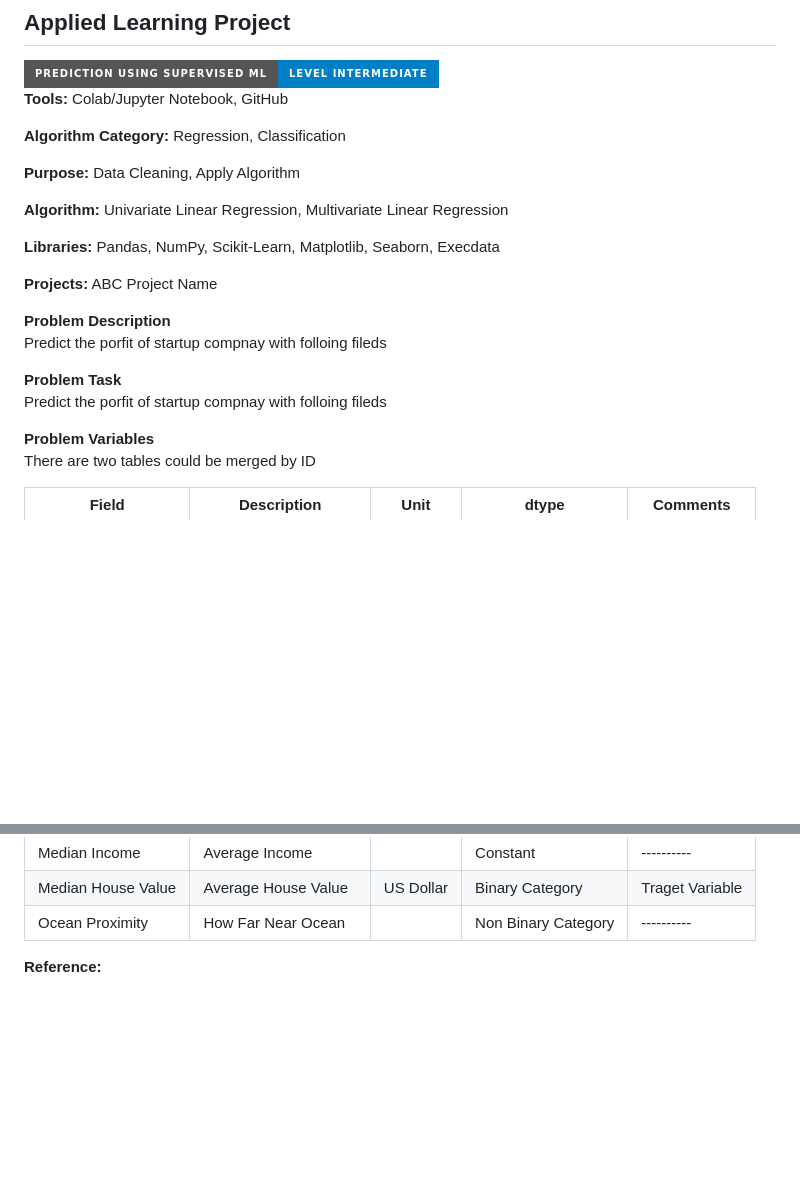
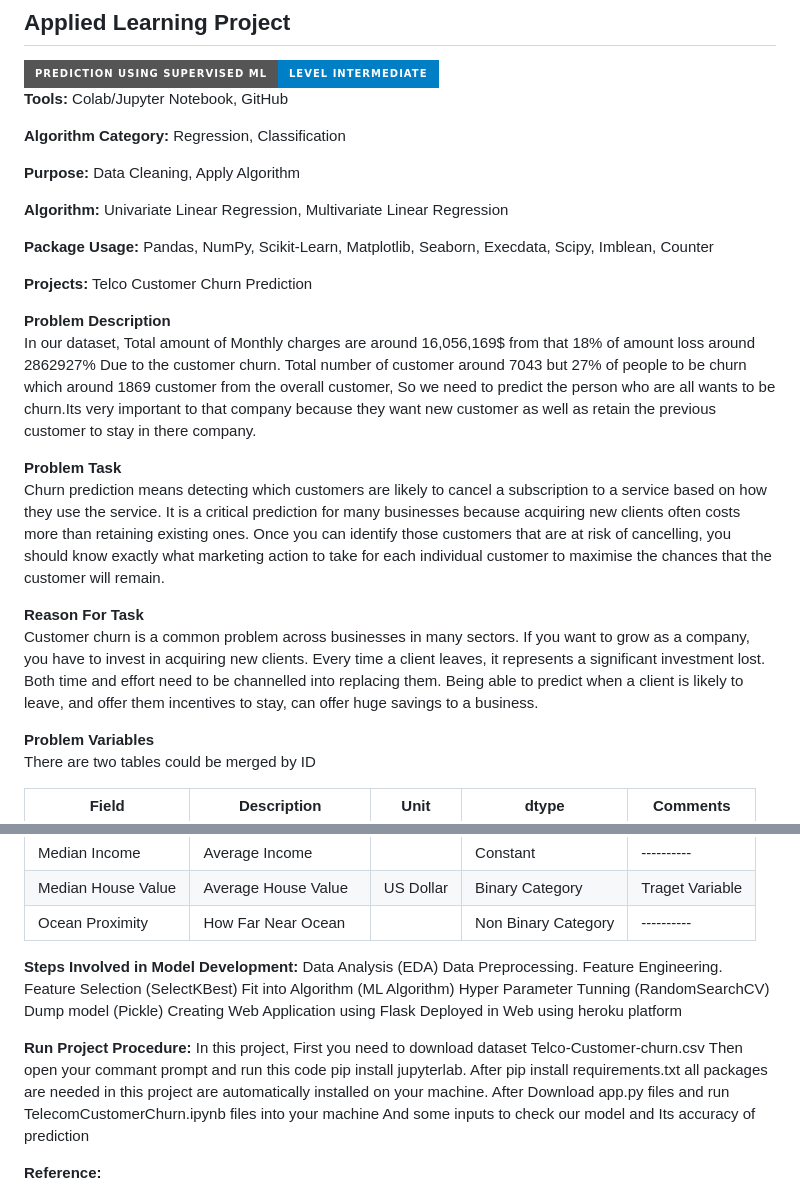
Before and after one commit to bdfd/Section6.Project02-Telco_Customer_Churning_Prediction, a Markdown page: README.md, 2 parts joined by grey strips. Rendered like a GitHub page; badges without logos; blank space fills up the shorter version.

```diff
--- a/README.md
+++ b/README.md
@@ -21,15 +21,20 @@
 
 **Algorithm:** Univariate Linear Regression, Multivariate Linear Regression
 
-**Libraries:** Pandas, NumPy, Scikit-Learn, Matplotlib, Seaborn, Execdata
+**Package Usage:** Pandas, NumPy, Scikit-Learn, Matplotlib, Seaborn, Execdata, Scipy, Imblean, Counter
 
-**Projects:** ABC Project Name
+**Projects:** Telco Customer Churn Prediction
 
 **Problem Description**
-Predict the porfit of startup compnay with folloing fileds
+In our dataset, Total amount of Monthly charges are around 16,056,169$ from that 18% of amount loss around 2862927% Due to the customer churn.
+Total number of customer around 7043 but 27% of people to be churn which around 1869 customer from the overall customer,
+So we need to predict the person who are all wants to be churn.Its very important to that company because they want new customer as well as retain the previous customer to stay in there company.
 
 **Problem Task**
-Predict the porfit of startup compnay with folloing fileds
+Churn prediction means detecting which customers are likely to cancel a subscription to a service based on how they use the service. It is a critical prediction for many businesses because acquiring new clients often costs more than retaining existing ones. Once you can identify those customers that are at risk of cancelling, you should know exactly what marketing action to take for each individual customer to maximise the chances that the customer will remain.
+
+**Reason For Task**
+Customer churn is a common problem across businesses in many sectors. If you want to grow as a company, you have to invest in acquiring new clients. Every time a client leaves, it represents a significant investment lost. Both time and effort need to be channelled into replacing them. Being able to predict when a client is likely to leave, and offer them incentives to stay, can offer huge savings to a business.
 
 **Problem Variables**
 There are two tables could be merged by ID
@@ -47,6 +52,20 @@ There are two tables could be merged by ID
 | Median Income      | Average Income       |           | Constant            | ----------      |
 | Median House Value | Average House Value  | US Dollar | Binary Category     | Traget Variable |
 | Ocean Proximity    | How Far Near Ocean   |           | Non Binary Category | ----------      |
+
+**Steps Involved in Model Development:**
+Data Analysis (EDA)
+Data Preprocessing.
+Feature Engineering.
+Feature Selection (SelectKBest)
+Fit into Algorithm (ML Algorithm)
+Hyper Parameter Tunning (RandomSearchCV)
+Dump model (Pickle)
+Creating Web Application using Flask
+Deployed in Web using heroku platform
+
+**Run Project Procedure:**
+In this project, First you need to download dataset Telco-Customer-churn.csv Then open your commant prompt and run this code pip install jupyterlab. After pip install requirements.txt all packages are needed in this project are automatically installed on your machine. After Download app.py files and run TelecomCustomerChurn.ipynb files into your machine And some inputs to check our model and Its accuracy of prediction
 
 **Reference:**
 
```
